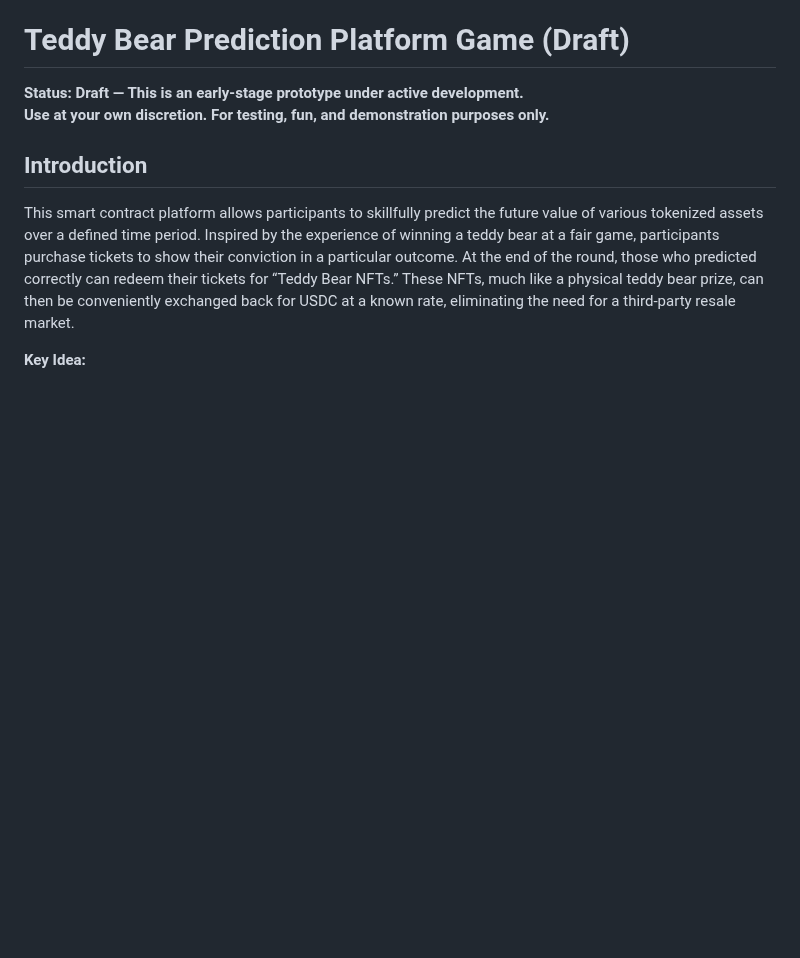
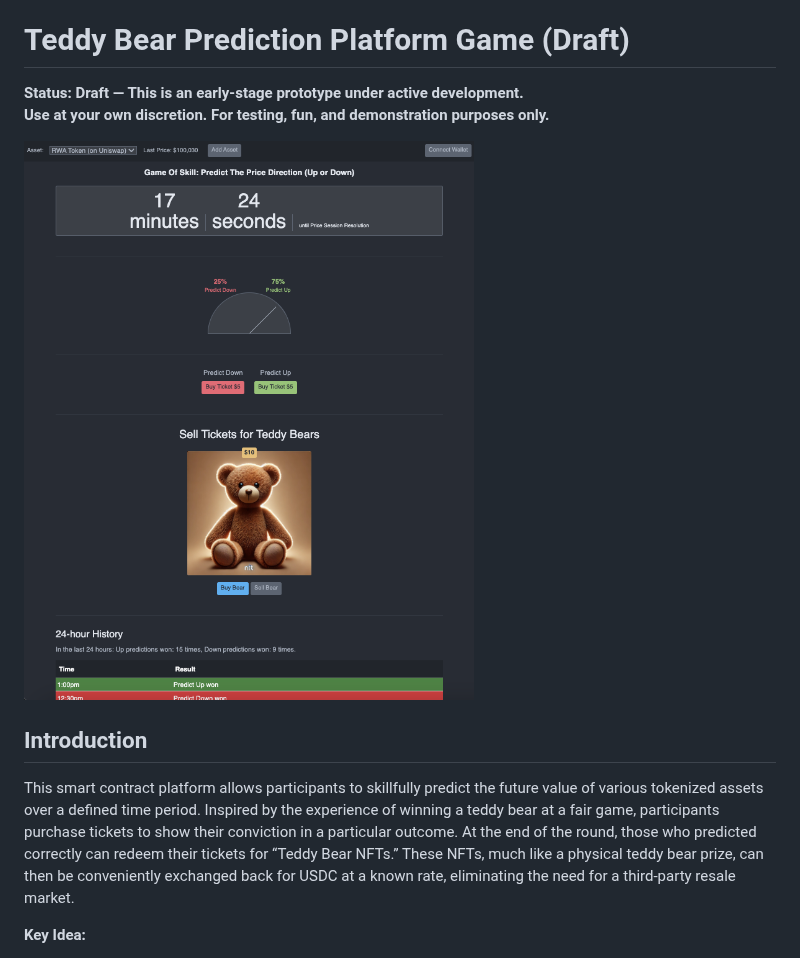
Before and after one commit to AMPABLE/ampable, a Markdown page: contracts/teddybeargame/README.md, the part around the change. GitHub-like rendering; blank space fills up the shorter version.

Commit message:
include image in ampgame docs

```diff
--- a/contracts/teddybeargame/README.md
+++ b/contracts/teddybeargame/README.md
@@ -2,6 +2,8 @@
 
 **Status: Draft — This is an early-stage prototype under active development.**
 **Use at your own discretion. For testing, fun, and demonstration purposes only.**
+
+![AMPABLE game](/media/files/ampgame.png)
 
 ## Introduction
 
```
